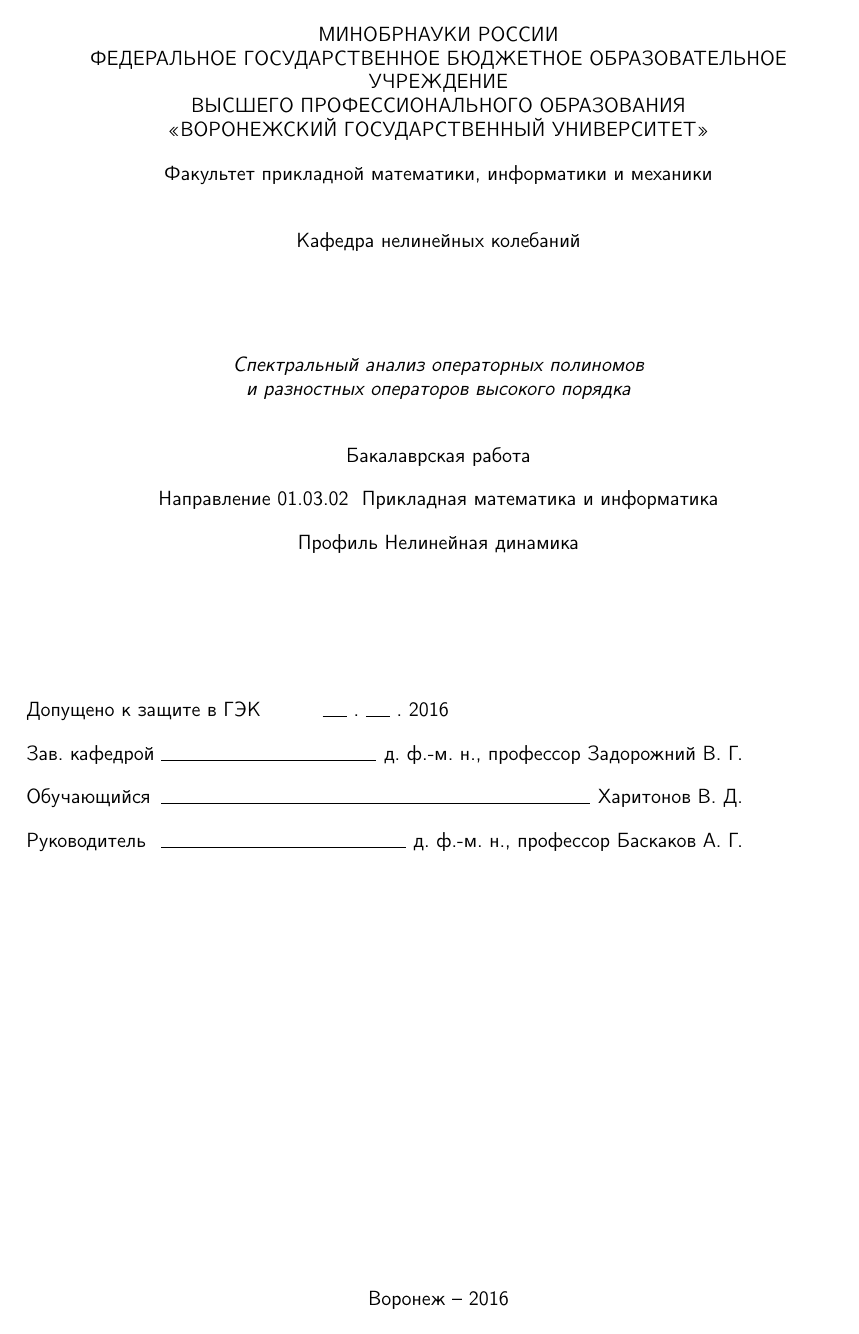
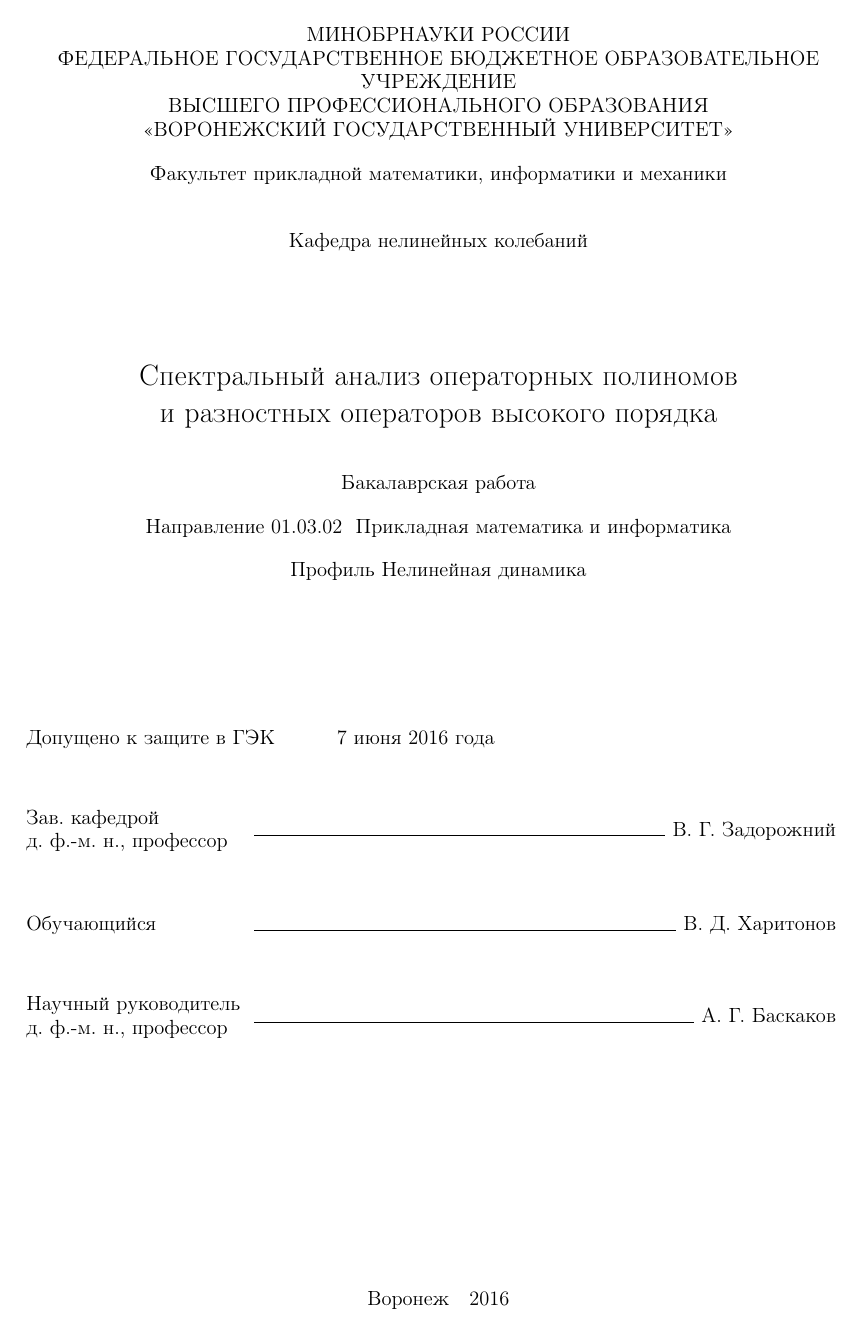
Before and after one commit to kharvd/bachelors-thesis, a LaTeX thesis (thesis.tex, which reads mystyle.sty, title.sty): page 1 of 32. Compiled offline with pdfLaTeX.

Commit message:
Title page adjustments

```diff
--- a/mystyle.sty
+++ b/mystyle.sty
@@ -28,7 +28,7 @@
 \usepackage{calrsfs}
 \usepackage{csquotes}
 \usepackage[russian]{cleveref}
-
+\usepackage{pbox}
 \usepackage{title}
 
 \usepackage[
--- a/thesis.tex
+++ b/thesis.tex
@@ -11,9 +11,12 @@
 }
 
 % Имя лица, допускающего к защите (зав. кафедрой)
-\apname{д.~ф.-м.~н., профессор Задорожний В.~Г.}
+\apname{В.~Г.~Задорожний}
+\aptitle{д.~ф.-м.~н., профессор}
+
 % Научный руководитель
-\sa{д.~ф.-м.~н., профессор Баскаков А.~Г.}
+\sa{А.~Г. Баскаков}
+\satitle{д.~ф.-м.~н., профессор}
 
 \title{Бакалаврская работа}
 
@@ -21,10 +24,12 @@
 и разностных операторов высокого порядка}
 
 % Автор
-\author{Харитонов В. Д.} % ФИО
+\author{В.~Д.~Харитонов} % ФИО
 \coursenum{01.03.02} % Номер специальности
 \course{Прикладная математика и информатика} % Название специальности
 \profile{Нелинейная динамика}
+
+\apdate{7 июня 2016 года}
 
 % Город и год
 \city{Воронеж}
--- a/title.sty
+++ b/title.sty
@@ -1,22 +1,26 @@
 \def\profile#1{\gdef\@profile{#1}}
+\def\apdate#1{\gdef\@apdate{#1}}
+\def\aptitle#1{\gdef\@aptitle{#1}}
+\def\satitle#1{\gdef\@satitle{#1}}
 
 \renewcommand\diplomafield[1]{%
   \makebox[\fieldhshift][l]{\hrulefill\ \titlepagefont #1}
 }
 
 \renewcommand\@approved{%
-Допущено к защите в ГЭК \hspace{1cm} \makebox[0.5cm][r]{\hrulefill} . \makebox[0.5cm][r]{\hrulefill} . \@date%
+Допущено к защите в ГЭК \hspace{1cm} \@apdate%
 }
 
 \if@titlepage\renewcommand\maketitle[1][]{
 \ifundeflength\firstskip{1.5cm}
 \ifundeflength\secondskip{1em}
 \ifundeflength\thirdskip{2cm}
+\ifundeflength\namesskip{1cm}
 
 \setlength\fieldhshift{12cm}
 
-\def\titlepagefont{\sffamily\small\setstretch{1.0}}
-\def\topicfont{\titlepagefont\itshape}
+\def\titlepagefont{\normalfont\small\setstretch{1.0}}
+\def\topicfont{\titlepagefont\large}
 
 \thispagestyle{empty}
 \enlargethispage{1cm}
@@ -39,16 +43,16 @@
 \vskip\thirdskip%
 
 \begin{tabbing}
-  \titlepagefont\@approved\\
-  \titlepagefont Зав. кафедрой \=\diplomafield{\@apname}\\
-  \titlepagefont Обучающийся\>\diplomafield{\@author}\\
-  \titlepagefont Руководитель\>\diplomafield{\@sa}
+  \titlepagefont\@approved\\[\namesskip]
+  \titlepagefont \pbox{\textwidth}{Зав. кафедрой\\\@aptitle} \quad \=\diplomafield{\@apname}\\[\namesskip]
+  \titlepagefont Обучающийся\>\diplomafield{\@author}\\[\namesskip]
+  \titlepagefont \pbox{\textwidth}{Научный руководитель\\\@satitle} \quad \>\diplomafield{\@sa}
 \end{tabbing}
 
 \vfill
 
 \begin{center}
-  {\titlepagefont\@city\cdsep\@date}
+  {\titlepagefont\@city\quad\@date}
 \end{center}
 \normalfont\clearpage
 }\fi
```
Also changed, not shown: thesis.pdf.
